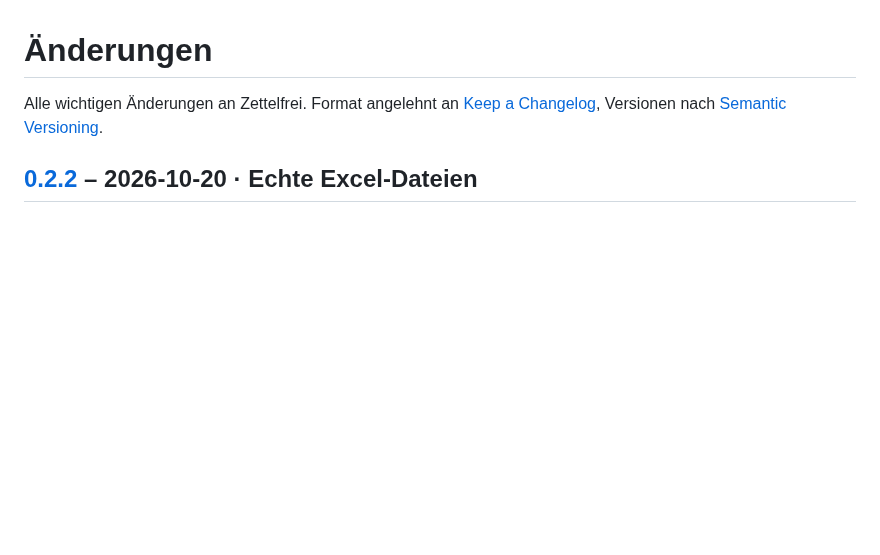
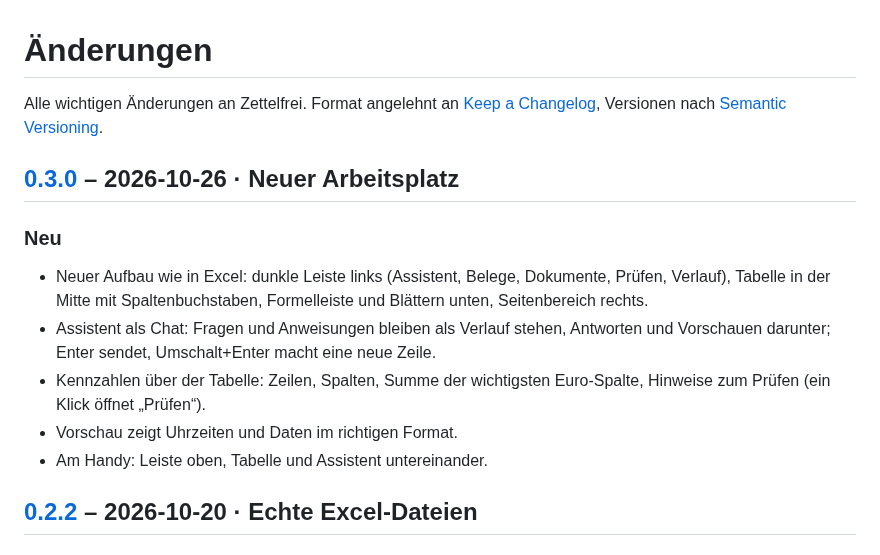
Before and after one commit to uzerwod-boop/zettelfrei, a Markdown page: CHANGELOG.md, the part around one of its changes. Rendered like a GitHub page; blank space fills up the shorter version.

```diff
--- a/CHANGELOG.md
+++ b/CHANGELOG.md
@@ -1,6 +1,15 @@
 # Änderungen
 
 Alle wichtigen Änderungen an Zettelfrei. Format angelehnt an [Keep a Changelog](https://keepachangelog.com/de/1.1.0/), Versionen nach [Semantic Versioning](https://semver.org/lang/de/).
+
+## [0.3.0] – 2026-10-26 · Neuer Arbeitsplatz
+
+### Neu
+- Neuer Aufbau wie in Excel: dunkle Leiste links (Assistent, Belege, Dokumente, Prüfen, Verlauf), Tabelle in der Mitte mit Spaltenbuchstaben, Formelleiste und Blättern unten, Seitenbereich rechts.
+- Assistent als Chat: Fragen und Anweisungen bleiben als Verlauf stehen, Antworten und Vorschauen darunter; Enter sendet, Umschalt+Enter macht eine neue Zeile.
+- Kennzahlen über der Tabelle: Zeilen, Spalten, Summe der wichtigsten Euro-Spalte, Hinweise zum Prüfen (ein Klick öffnet „Prüfen“).
+- Vorschau zeigt Uhrzeiten und Daten im richtigen Format.
+- Am Handy: Leiste oben, Tabelle und Assistent untereinander.
 
 ## [0.2.2] – 2026-10-20 · Echte Excel-Dateien
 
```
Also changed, not shown: other parts of CHANGELOG.md (+2 -1 lines), README.md (+1 -0 lines), docs/brand/social-preview.png, docs/screenshot-dunkel.png, docs/screenshot-hell.png, 5 other files.
